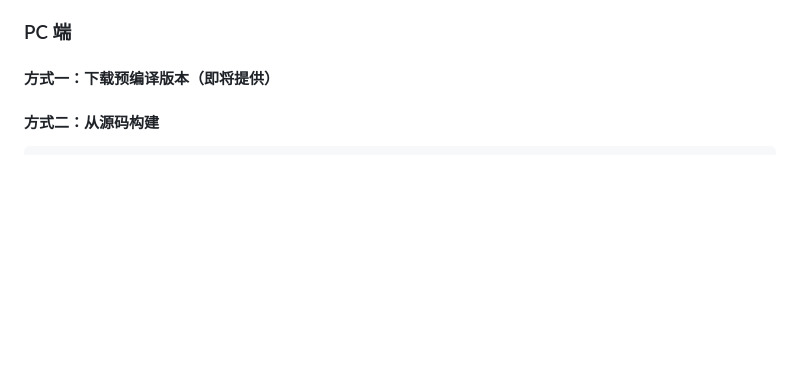
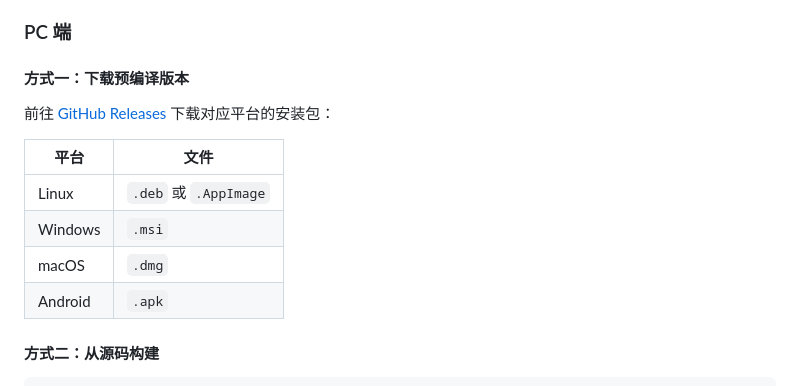
Before and after one commit to jihonghe/beeptype, a Markdown page: README.md, the part around the change. Drawn GitHub-style; blank space fills up the shorter version.

Commit message:
docs: 更新 README 下载方式为 GitHub Releases

```diff
--- a/README.md
+++ b/README.md
@@ -44,7 +44,16 @@
 
 ### PC 端
 
-#### 方式一：下载预编译版本（即将提供）
+#### 方式一：下载预编译版本
+
+前往 [GitHub Releases](https://github.com/jihonghe/beetype/releases) 下载对应平台的安装包：
+
+| 平台 | 文件 |
+|------|------|
+| Linux | `.deb` 或 `.AppImage` |
+| Windows | `.msi` |
+| macOS | `.dmg` |
+| Android | `.apk` |
 
 #### 方式二：从源码构建
 
```
